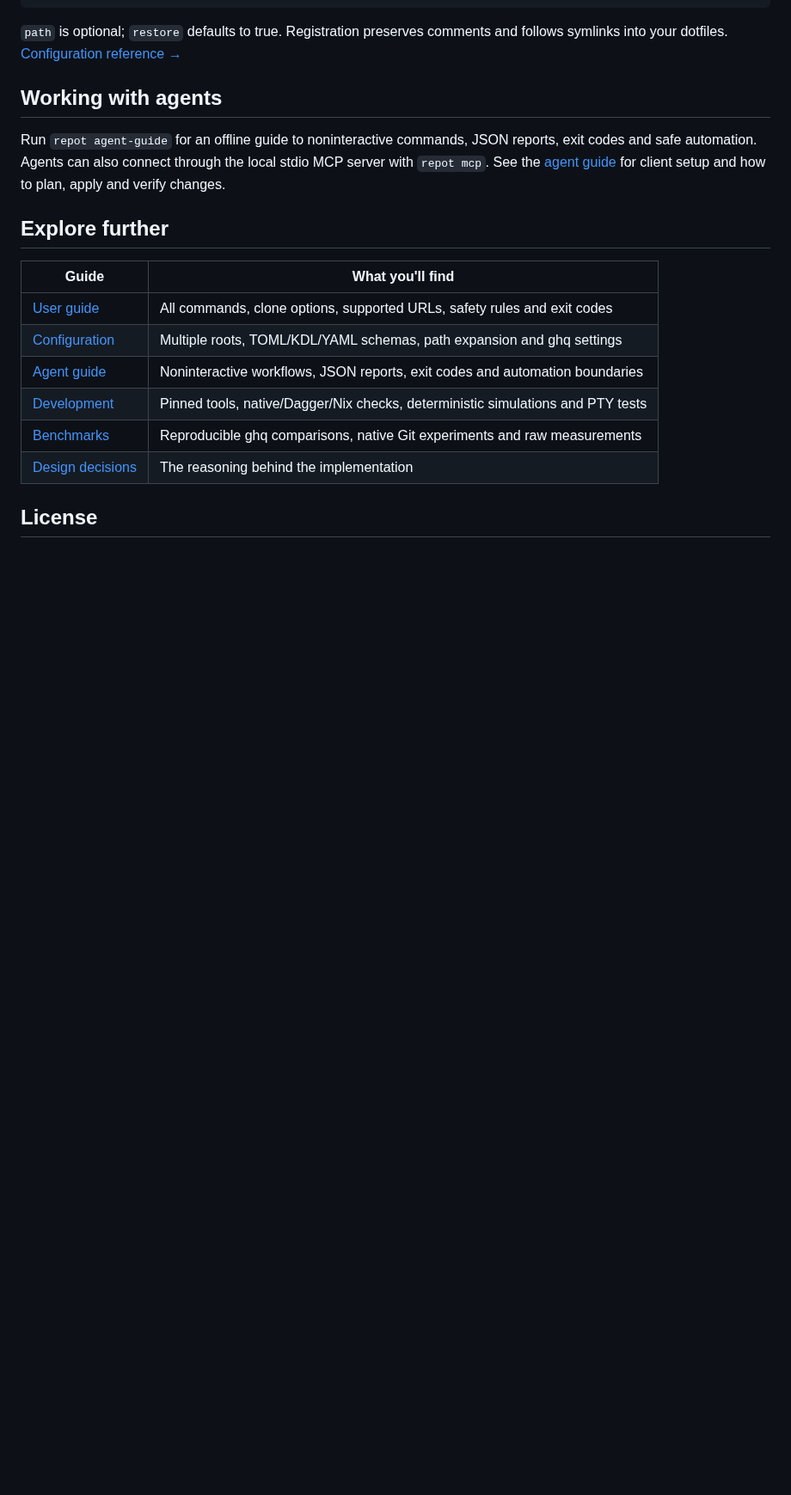
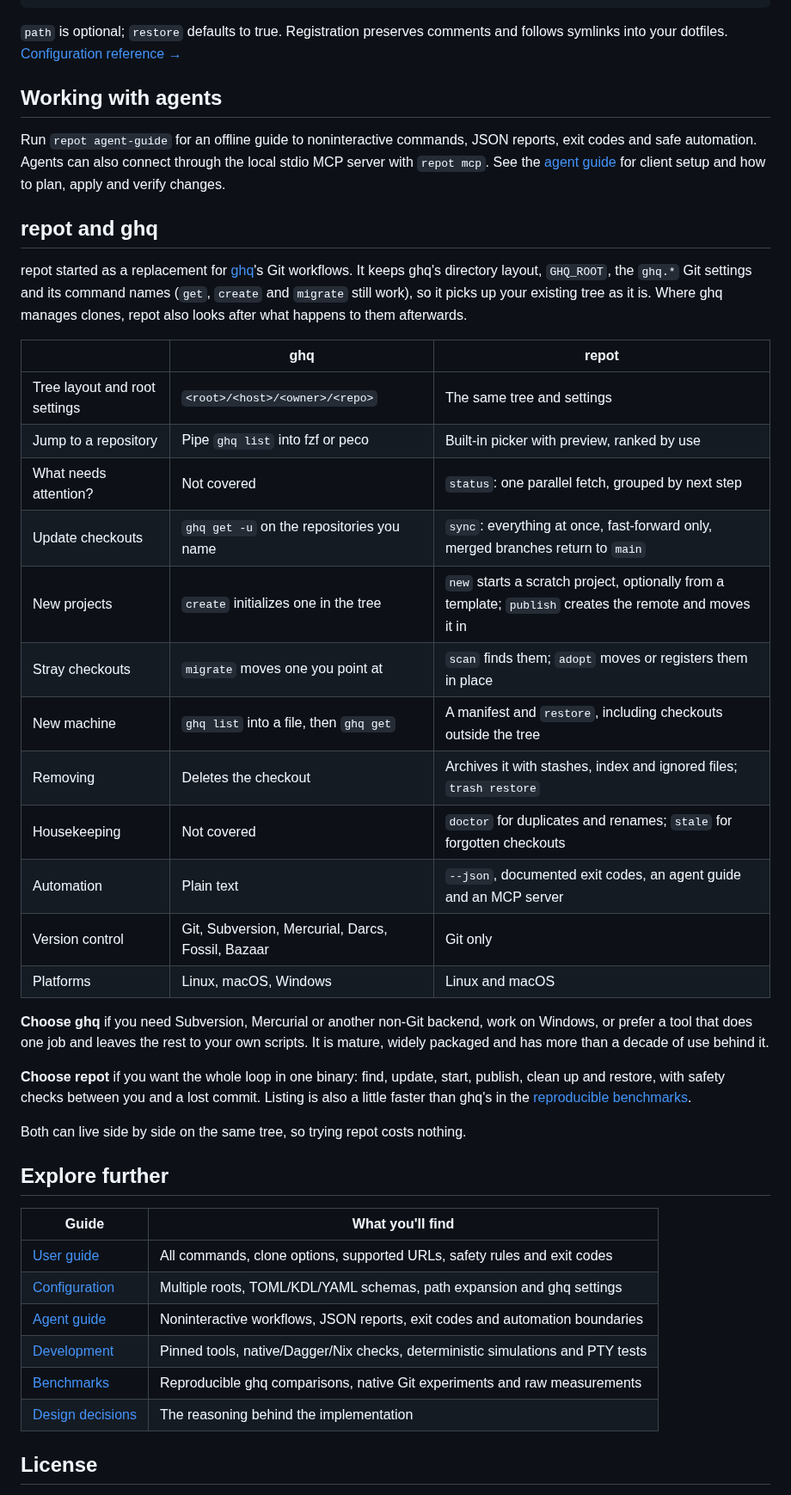
Before and after one commit to niklas-heer/repot, a Markdown page: README.md, the part around one of its changes. Shown at 86% size. GitHub-like rendering; folded sections open; blank space fills up the shorter version.

```diff
--- a/README.md
+++ b/README.md
@@ -228,6 +242,41 @@ reports, exit codes and safe automation. Agents can also connect through the
 local stdio MCP server with `repot mcp`. See the [agent guide](docs/agents.md) for
 client setup and how to plan, apply and verify changes.
 
+## repot and ghq
+
+repot started as a replacement for [ghq](https://github.com/x-motemen/ghq)'s Git
+workflows. It keeps ghq's directory layout, `GHQ_ROOT`, the `ghq.*` Git settings
+and its command names (`get`, `create` and `migrate` still work), so it
+picks up your existing tree as it is. Where ghq manages clones, repot also looks
+after what happens to them afterwards.
+
+| | ghq | repot |
+| --- | --- | --- |
+| Tree layout and root settings | `<root>/<host>/<owner>/<repo>` | The same tree and settings |
+| Jump to a repository | Pipe `ghq list` into fzf or peco | Built-in picker with preview, ranked by use |
+| What needs attention? | Not covered | `status`: one parallel fetch, grouped by next step |
+| Update checkouts | `ghq get -u` on the repositories you name | `sync`: everything at once, fast-forward only, merged branches return to `main` |
+| New projects | `create` initializes one in the tree | `new` starts a scratch project, optionally from a template; `publish` creates the remote and moves it in |
+| Stray checkouts | `migrate` moves one you point at | `scan` finds them; `adopt` moves or registers them in place |
+| New machine | `ghq list` into a file, then `ghq get` | A manifest and `restore`, including checkouts outside the tree |
+| Removing | Deletes the checkout | Archives it with stashes, index and ignored files; `trash restore` |
+| Housekeeping | Not covered | `doctor` for duplicates and renames; `stale` for forgotten checkouts |
+| Automation | Plain text | `--json`, documented exit codes, an agent guide and an MCP server |
+| Version control | Git, Subversion, Mercurial, Darcs, Fossil, Bazaar | Git only |
+| Platforms | Linux, macOS, Windows | Linux and macOS |
+
+**Choose ghq** if you need Subversion, Mercurial or another non-Git backend, work
+on Windows, or prefer a tool that does one job and leaves the rest to your own
+scripts. It is mature, widely packaged and has more than a decade of use
+behind it.
+
+**Choose repot** if you want the whole loop in one binary: find, update, start,
+publish, clean up and restore, with safety checks between you and a lost commit.
+Listing is also a little faster than ghq's in the
+[reproducible benchmarks](docs/benchmarks/README.md).
+
+Both can live side by side on the same tree, so trying repot costs nothing.
+
 ## Explore further
 
 | Guide | What you'll find |
```
Also changed, not shown: other parts of README.md (+19 -5 lines), docs/development.md (+10 -0 lines), demo/repot.gif (added), 3 other files.
